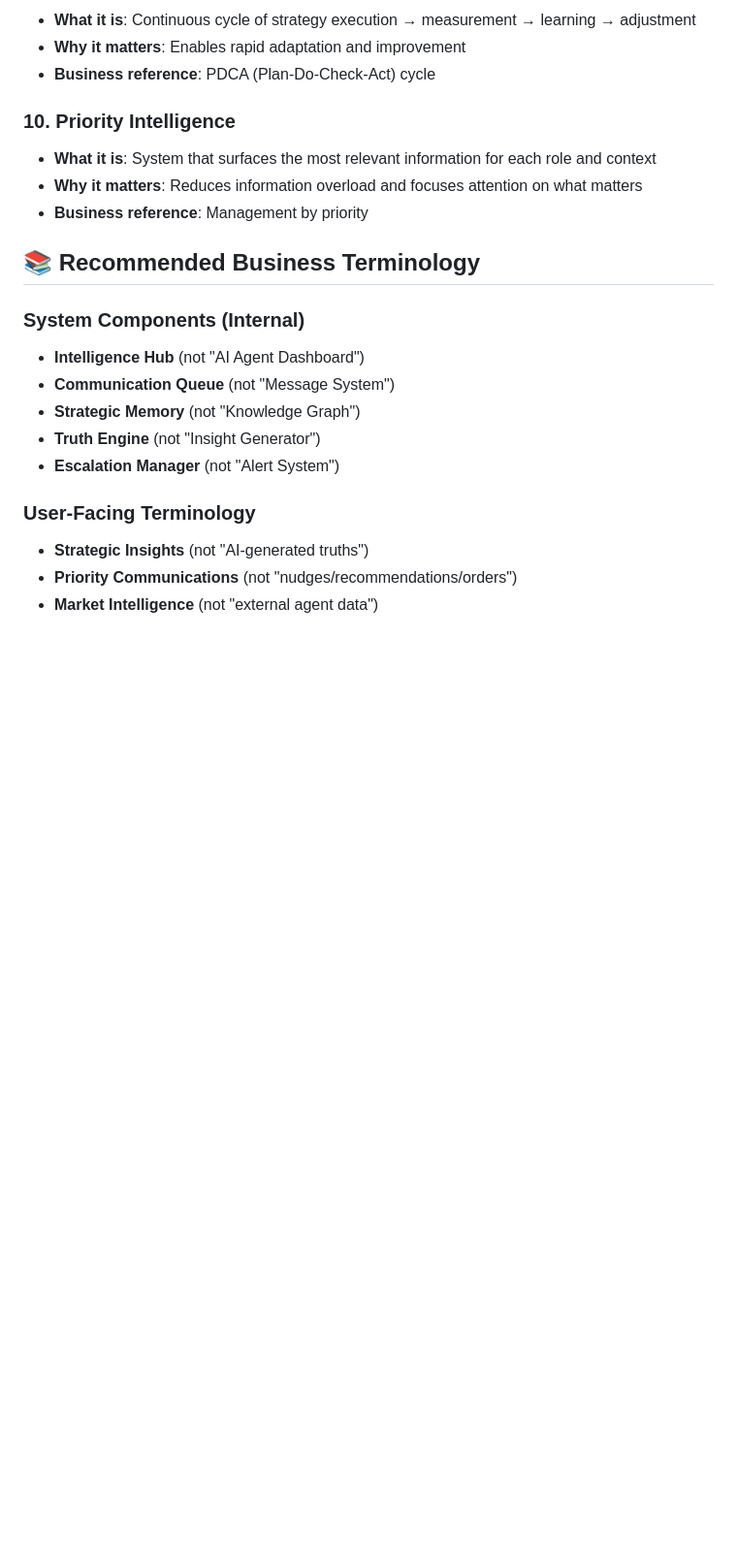
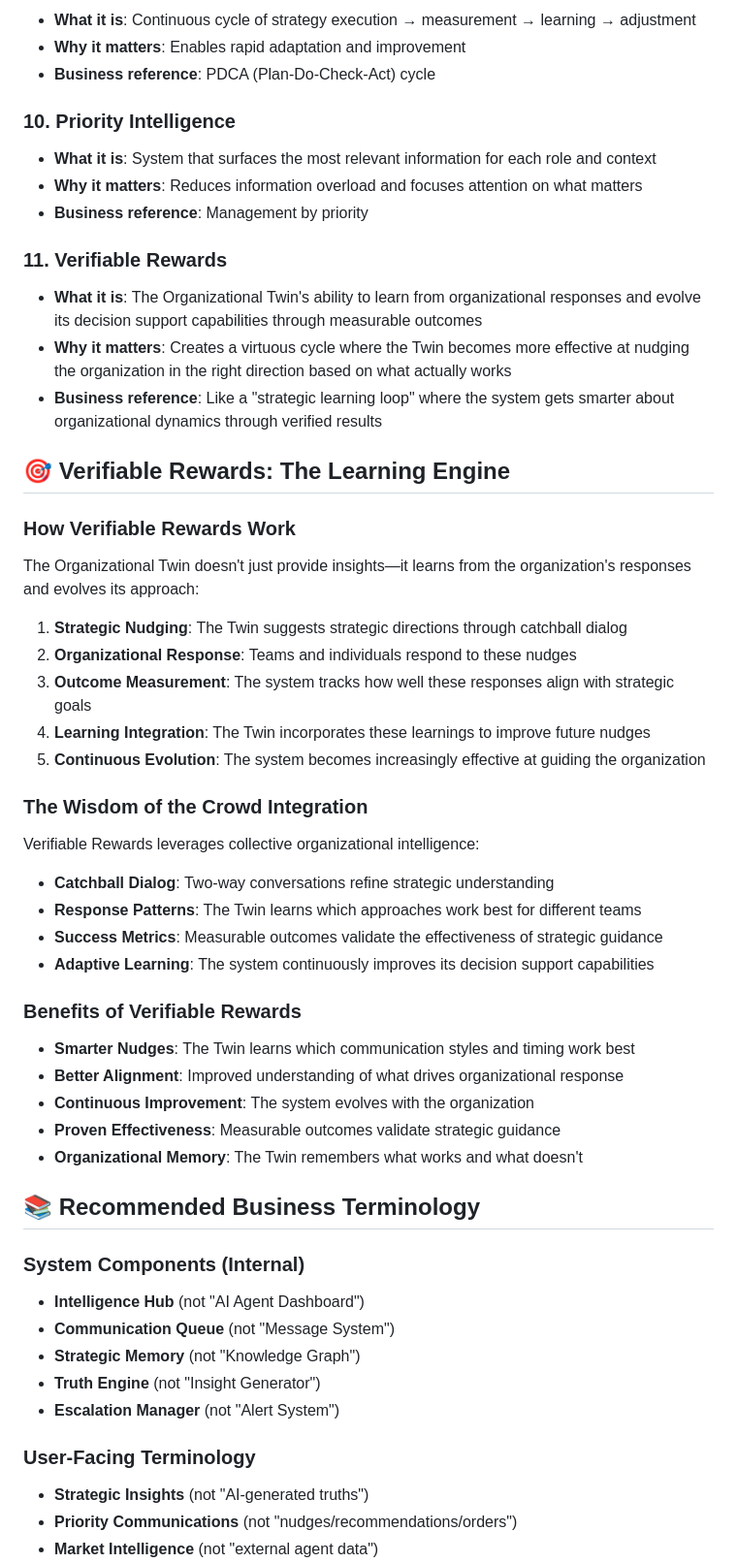
Before and after one commit to kpernyer/living-twin-monorep, a Markdown page: docs/guides/core-concepts.md, the part around one of its changes. Shown at 97% size. Drawn GitHub-style; blank space fills up the shorter version.

```diff
--- a/docs/guides/core-concepts.md
+++ b/docs/guides/core-concepts.md
@@ -66,6 +66,41 @@
 - **Why it matters**: Reduces information overload and focuses attention on what matters
 - **Business reference**: Management by priority
 
+### **11. Verifiable Rewards**
+
+- **What it is**: The Organizational Twin's ability to learn from organizational responses and evolve its decision support capabilities through measurable outcomes
+- **Why it matters**: Creates a virtuous cycle where the Twin becomes more effective at nudging the organization in the right direction based on what actually works
+- **Business reference**: Like a "strategic learning loop" where the system gets smarter about organizational dynamics through verified results
+
+## 🎯 **Verifiable Rewards: The Learning Engine**
+
+### **How Verifiable Rewards Work**
+
+The Organizational Twin doesn't just provide insights—it learns from the organization's responses and evolves its approach:
+
+1. **Strategic Nudging**: The Twin suggests strategic directions through catchball dialog
+2. **Organizational Response**: Teams and individuals respond to these nudges
+3. **Outcome Measurement**: The system tracks how well these responses align with strategic goals
+4. **Learning Integration**: The Twin incorporates these learnings to improve future nudges
+5. **Continuous Evolution**: The system becomes increasingly effective at guiding the organization
+
+### **The Wisdom of the Crowd Integration**
+
+Verifiable Rewards leverages collective organizational intelligence:
+
+- **Catchball Dialog**: Two-way conversations refine strategic understanding
+- **Response Patterns**: The Twin learns which approaches work best for different teams
+- **Success Metrics**: Measurable outcomes validate the effectiveness of strategic guidance
+- **Adaptive Learning**: The system continuously improves its decision support capabilities
+
+### **Benefits of Verifiable Rewards**
+
+- **Smarter Nudges**: The Twin learns which communication styles and timing work best
+- **Better Alignment**: Improved understanding of what drives organizational response
+- **Continuous Improvement**: The system evolves with the organization
+- **Proven Effectiveness**: Measurable outcomes validate strategic guidance
+- **Organizational Memory**: The Twin remembers what works and what doesn't
+
 ## 📚 **Recommended Business Terminology**
 
 ### **System Components (Internal)**
```
Also changed, not shown: other parts of docs/guides/core-concepts.md (+14 -0 lines), DOCUMENTATION.md (+1 -0 lines), docs/guides/verifiable-rewards.md (added, +221 -0 lines).
